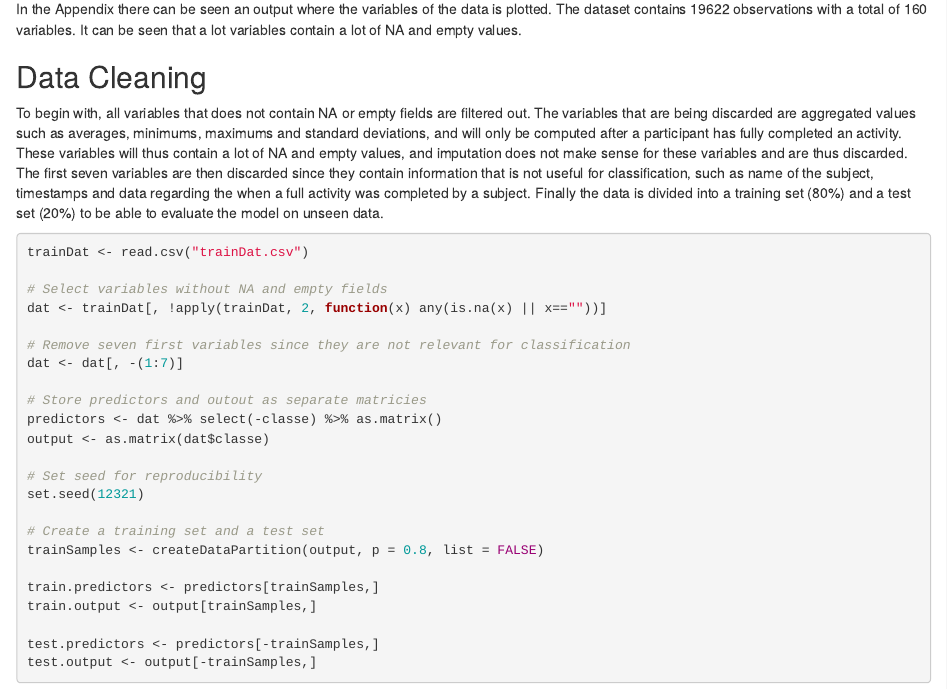
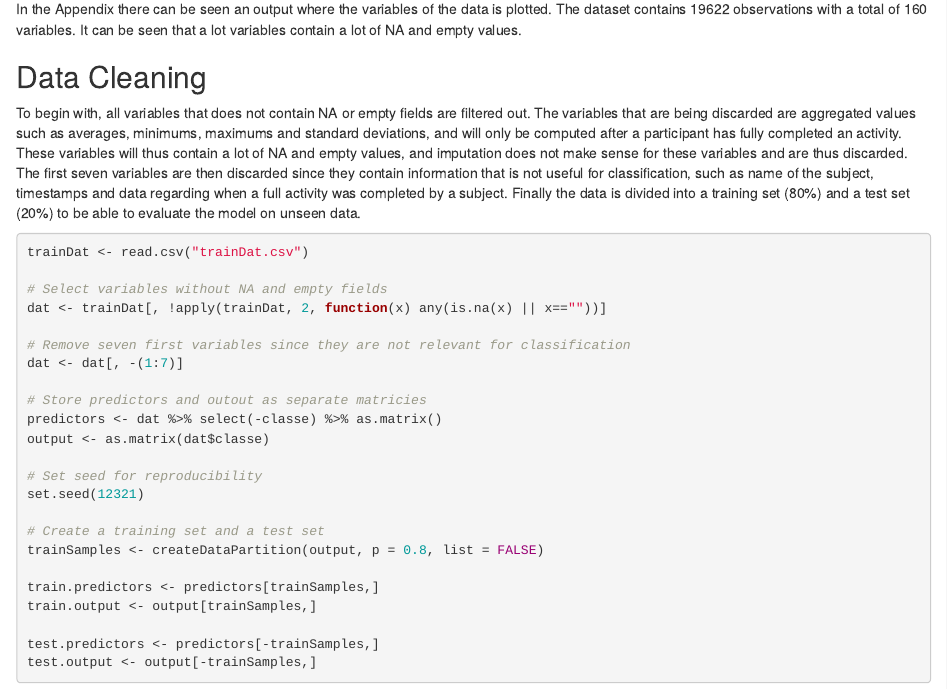
Before and after one commit to adamjos/PracticalMachineLearning, an R Markdown document (index.Rmd): the page in a window 1100 px wide, from 570 px down. The pictures show the output file index.html that the author committed with the source, opened offline.

Commit message:
Spelling correction

````diff
--- a/index.Rmd
+++ b/index.Rmd
@@ -36,7 +36,7 @@ In the Appendix there can be seen an output where the variables of the data is p
 
 ## Data Cleaning
 
-To begin with, all variables that does not contain NA or empty fields are filtered out. The variables that are being discarded are aggregated values such as averages, minimums, maximums and standard deviations, and will only be computed after a participant has fully completed an activity. These variables will thus contain a lot of NA and empty values, and imputation does not make sense for these variables and are thus discarded. The first seven variables are then discarded since they contain information that is not useful for classification, such as name of the subject, timestamps and data regarding the when a full activity was completed by a subject. Finally the data is divided into a training set (80%) and a test set (20%) to be able to evaluate the model on unseen data.
+To begin with, all variables that does not contain NA or empty fields are filtered out. The variables that are being discarded are aggregated values such as averages, minimums, maximums and standard deviations, and will only be computed after a participant has fully completed an activity. These variables will thus contain a lot of NA and empty values, and imputation does not make sense for these variables and are thus discarded. The first seven variables are then discarded since they contain information that is not useful for classification, such as name of the subject, timestamps and data regarding when a full activity was completed by a subject. Finally the data is divided into a training set (80%) and a test set (20%) to be able to evaluate the model on unseen data.
 
 ```{r}
 
````
Also changed, not shown: index.html.
